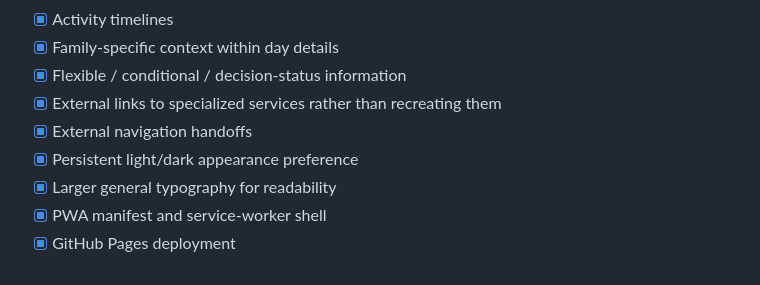
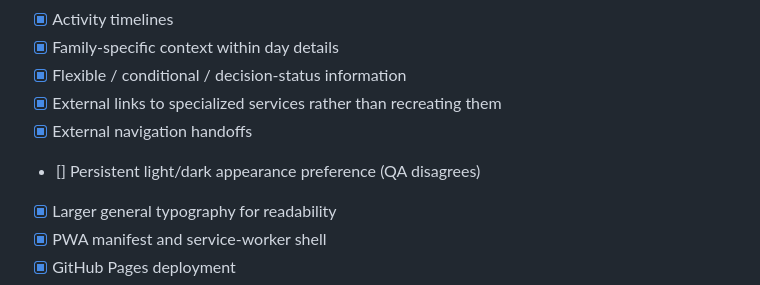
Before and after one commit to AeroVega/kauai-2026, a Markdown page: UI-UX-ROADMAP.md, the part around the change. Drawn GitHub-style.

Commit message:
Change QA status for light/dark appearance preference
Updated the status of the persistent light/dark appearance preference item to indicate disagreement from QA.

```diff
--- a/UI-UX-ROADMAP.md
+++ b/UI-UX-ROADMAP.md
@@ -27,7 +27,7 @@ The design should feel calm, deliberate, and Apple-inspired: strong hierarchy, r
 - [x] Flexible / conditional / decision-status information
 - [x] External links to specialized services rather than recreating them
 - [x] External navigation handoffs
-- [x] Persistent light/dark appearance preference
+- [] Persistent light/dark appearance preference (QA disagrees)
 - [x] Larger general typography for readability
 - [x] PWA manifest and service-worker shell
 - [x] GitHub Pages deployment
```
